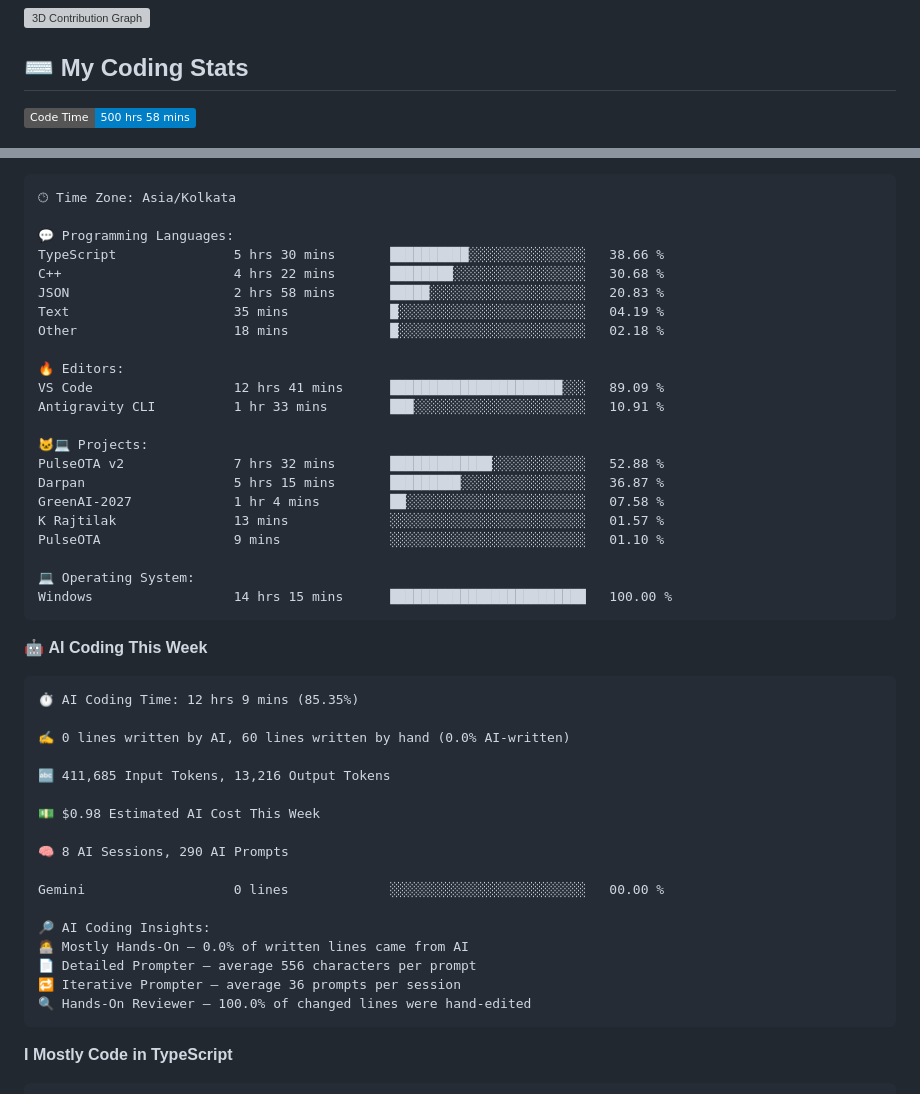
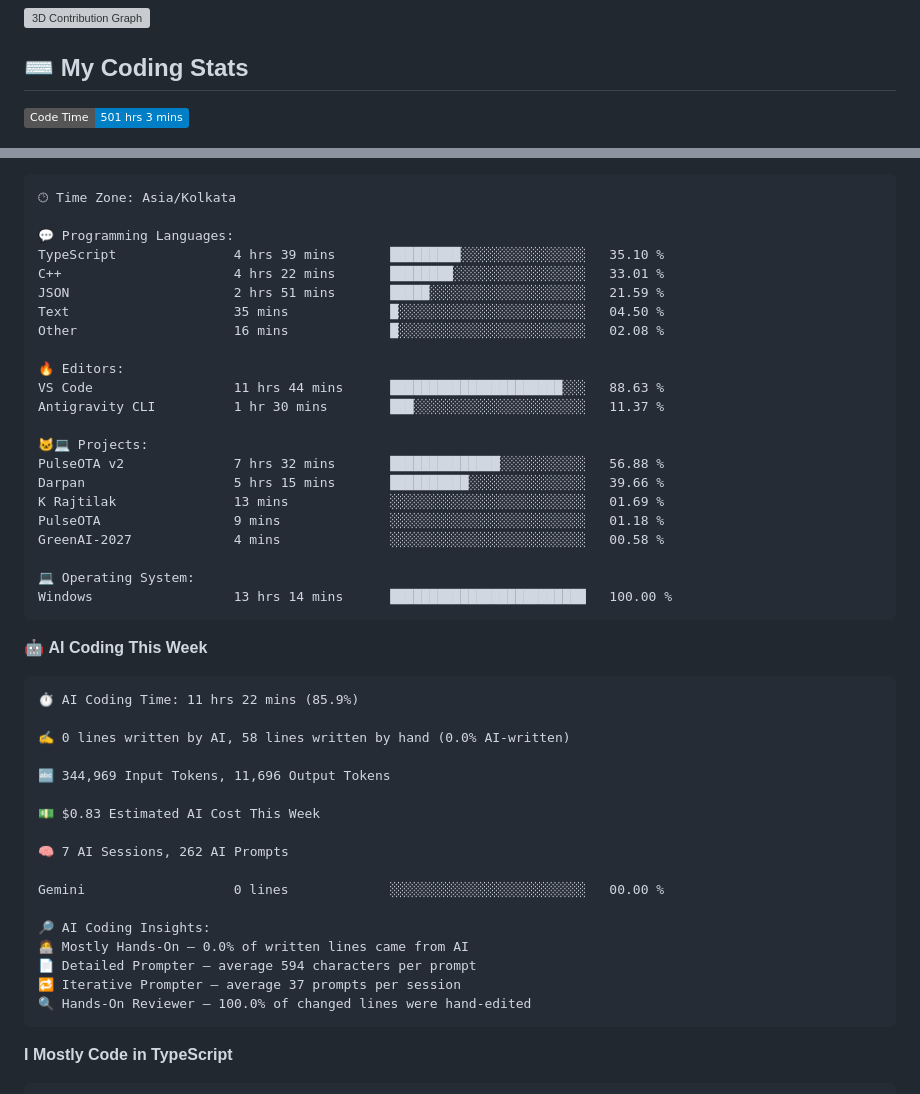
Before and after one commit to rajtilak-2020/rajtilak-2020, a Markdown page: README.md, 2 parts joined by grey strips. Rendered like a GitHub page; badges without logos; grey boxes are pictures that could not be loaded.

Commit message:
Updated with Dev Metrics

````diff
--- a/README.md
+++ b/README.md
@@ -35,5 +35,5 @@ const krajtilak = {
 ## ⌨️ My Coding Stats
 
 <!--START_SECTION:waka-->
-![Code Time](http://img.shields.io/badge/Code%20Time-500%20hrs%2058%20mins-blue?style=flat)
+![Code Time](http://img.shields.io/badge/Code%20Time-501%20hrs%203%20mins-blue?style=flat)
 
@@ -82,46 +82,46 @@ Sunday                   647 commits         ████░░░░░░░
 🕑︎ Time Zone: Asia/Kolkata
 
 💬 Programming Languages:
-TypeScript               5 hrs 30 mins       ██████████░░░░░░░░░░░░░░░   38.66 %
-C++                      4 hrs 22 mins       ████████░░░░░░░░░░░░░░░░░   30.68 %
-JSON                     2 hrs 58 mins       █████░░░░░░░░░░░░░░░░░░░░   20.83 %
-Text                     35 mins             █░░░░░░░░░░░░░░░░░░░░░░░░   04.19 %
-Other                    18 mins             █░░░░░░░░░░░░░░░░░░░░░░░░   02.18 %
+TypeScript               4 hrs 39 mins       █████████░░░░░░░░░░░░░░░░   35.10 %
+C++                      4 hrs 22 mins       ████████░░░░░░░░░░░░░░░░░   33.01 %
+JSON                     2 hrs 51 mins       █████░░░░░░░░░░░░░░░░░░░░   21.59 %
+Text                     35 mins             █░░░░░░░░░░░░░░░░░░░░░░░░   04.50 %
+Other                    16 mins             █░░░░░░░░░░░░░░░░░░░░░░░░   02.08 %
 
 🔥 Editors:
-VS Code                  12 hrs 41 mins      ██████████████████████░░░   89.09 %
-Antigravity CLI          1 hr 33 mins        ███░░░░░░░░░░░░░░░░░░░░░░   10.91 %
+VS Code                  11 hrs 44 mins      ██████████████████████░░░   88.63 %
+Antigravity CLI          1 hr 30 mins        ███░░░░░░░░░░░░░░░░░░░░░░   11.37 %
 
 🐱‍💻 Projects:
-PulseOTA v2              7 hrs 32 mins       █████████████░░░░░░░░░░░░   52.88 %
-Darpan                   5 hrs 15 mins       █████████░░░░░░░░░░░░░░░░   36.87 %
-GreenAI-2027             1 hr 4 mins         ██░░░░░░░░░░░░░░░░░░░░░░░   07.58 %
-K Rajtilak               13 mins             ░░░░░░░░░░░░░░░░░░░░░░░░░   01.57 %
-PulseOTA                 9 mins              ░░░░░░░░░░░░░░░░░░░░░░░░░   01.10 %
+PulseOTA v2              7 hrs 32 mins       ██████████████░░░░░░░░░░░   56.88 %
+Darpan                   5 hrs 15 mins       ██████████░░░░░░░░░░░░░░░   39.66 %
+K Rajtilak               13 mins             ░░░░░░░░░░░░░░░░░░░░░░░░░   01.69 %
+PulseOTA                 9 mins              ░░░░░░░░░░░░░░░░░░░░░░░░░   01.18 %
+GreenAI-2027             4 mins              ░░░░░░░░░░░░░░░░░░░░░░░░░   00.58 %
 
 💻 Operating System:
-Windows                  14 hrs 15 mins      █████████████████████████   100.00 %
+Windows                  13 hrs 14 mins      █████████████████████████   100.00 %
 ```
 
 🤖 **AI Coding This Week**
 
 ```text
-⏱ AI Coding Time: 12 hrs 9 mins (85.35%)
+⏱ AI Coding Time: 11 hrs 22 mins (85.9%)
 
-✍️ 0 lines written by AI, 60 lines written by hand (0.0% AI-written)
+✍️ 0 lines written by AI, 58 lines written by hand (0.0% AI-written)
 
-🔤 411,685 Input Tokens, 13,216 Output Tokens
+🔤 344,969 Input Tokens, 11,696 Output Tokens
 
-💵 $0.98 Estimated AI Cost This Week
+💵 $0.83 Estimated AI Cost This Week
 
-🧠 8 AI Sessions, 290 AI Prompts
+🧠 7 AI Sessions, 262 AI Prompts
 
 Gemini                   0 lines             ░░░░░░░░░░░░░░░░░░░░░░░░░   00.00 %
 
 🔎 AI Coding Insights:
 🧑‍💻 Mostly Hands-On — 0.0% of written lines came from AI
-📄 Detailed Prompter — average 556 characters per prompt
-🔁 Iterative Prompter — average 36 prompts per session
+📄 Detailed Prompter — average 594 characters per prompt
+🔁 Iterative Prompter — average 37 prompts per session
 🔍 Hands-On Reviewer — 100.0% of changed lines were hand-edited
 ```
 
````
Also changed, not shown: other parts of README.md (+2 -2 lines), assets/bar_graph.png.
